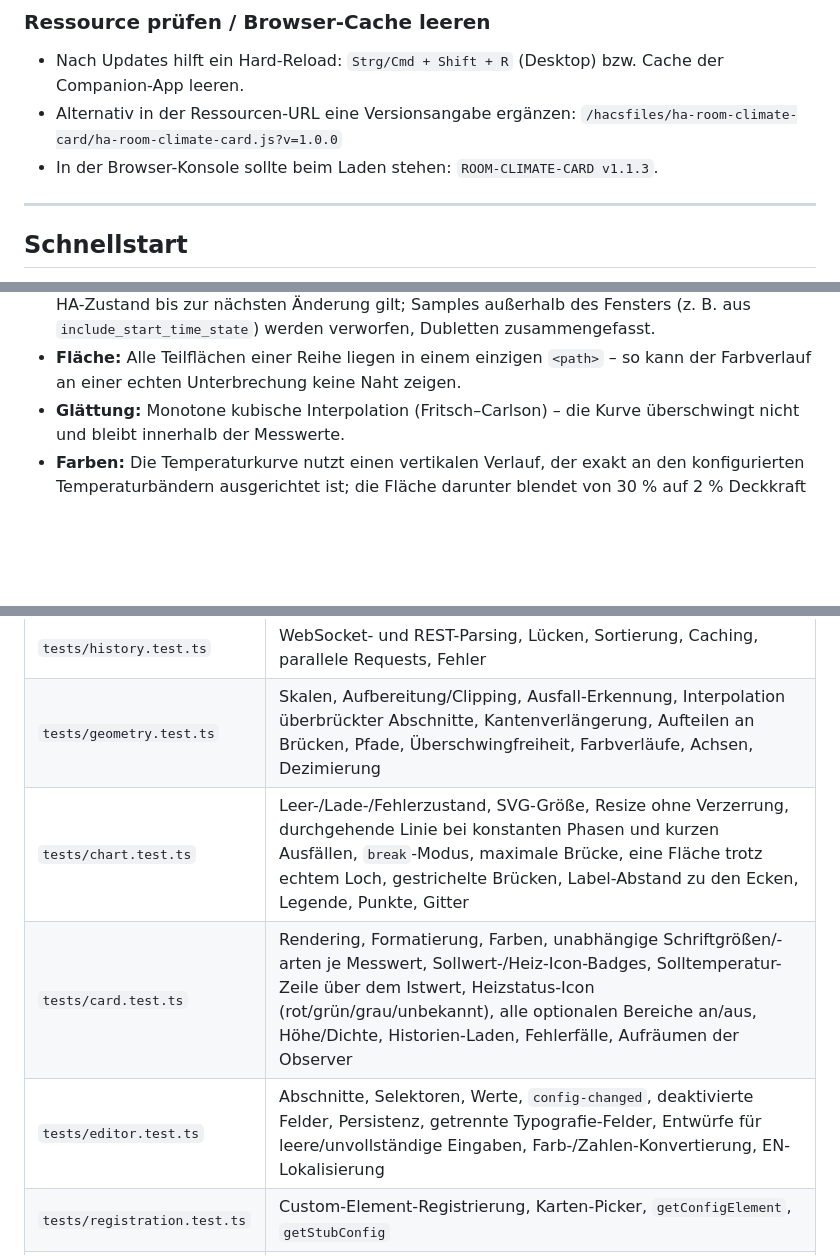
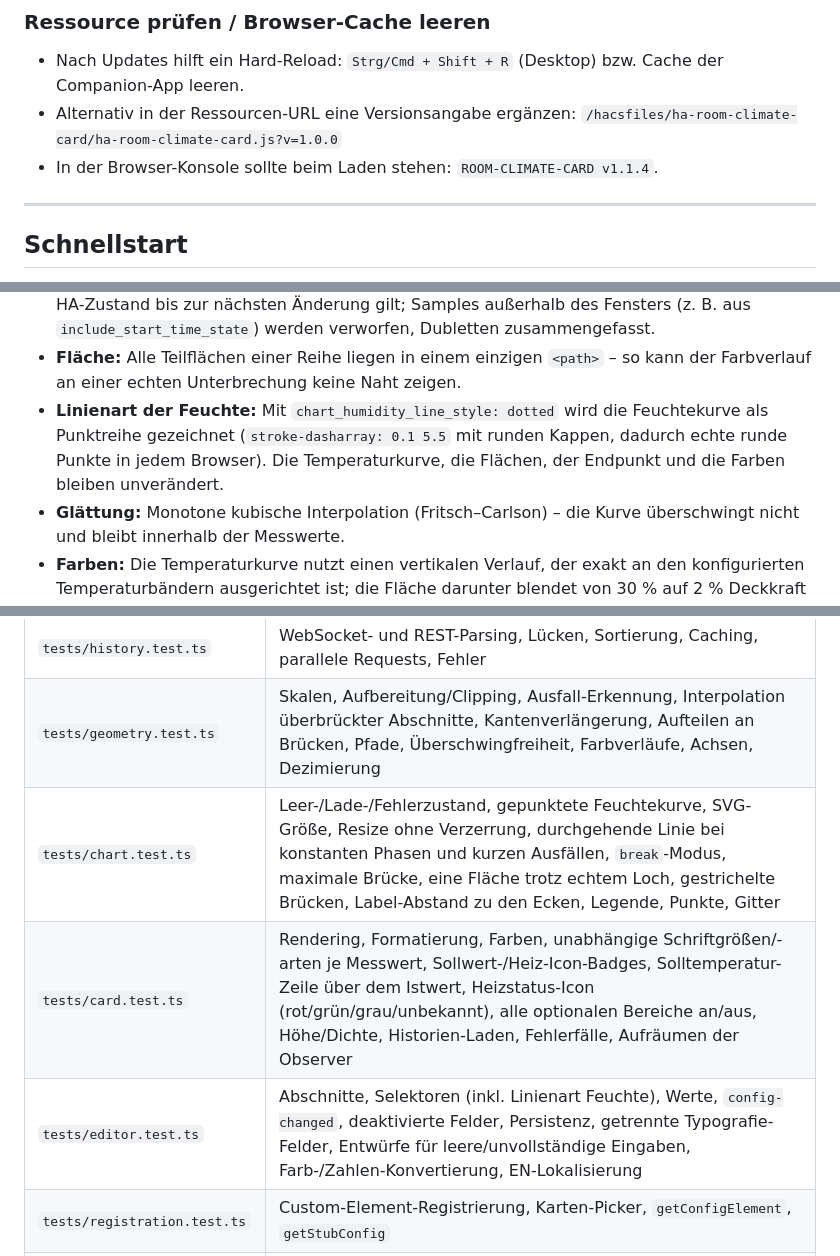
Before and after one commit to cercytrone/ha-room-climate-card, a Markdown page: README.md, 3 parts joined by grey strips. Rendered like a GitHub page; blank space fills up the shorter version.

```diff
--- a/README.md
+++ b/README.md
@@ -98,7 +98,7 @@ letzten Release). Updates laufen danach ganz normal über HACS → **Dashboard
 - Alternativ in der Ressourcen-URL eine Versionsangabe ergänzen:
   `/hacsfiles/ha-room-climate-card/ha-room-climate-card.js?v=1.0.0`
 - In der Browser-Konsole sollte beim Laden stehen:
-  `ROOM-CLIMATE-CARD v1.1.3`.
+  `ROOM-CLIMATE-CARD v1.1.4`.
 
 ---
 
@@ -317,6 +318,10 @@ Alle Farben lassen sich über die vorhandenen Farboptionen bzw. HA-Theme-Variabl
   `include_start_time_state`) werden verworfen, Dubletten zusammengefasst.
 - **Fläche:** Alle Teilflächen einer Reihe liegen in einem einzigen `<path>` – so kann der
   Farbverlauf an einer echten Unterbrechung keine Naht zeigen.
+- **Linienart der Feuchte:** Mit `chart_humidity_line_style: dotted` wird die Feuchtekurve als
+  Punktreihe gezeichnet (`stroke-dasharray: 0.1 5.5` mit runden Kappen, dadurch echte runde
+  Punkte in jedem Browser). Die Temperaturkurve, die Flächen, der Endpunkt und die Farben
+  bleiben unverändert.
 - **Glättung:** Monotone kubische Interpolation (Fritsch–Carlson) – die Kurve überschwingt
   nicht und bleibt innerhalb der Messwerte.
 - **Farben:** Die Temperaturkurve nutzt einen vertikalen Verlauf, der exakt an den
@@ -448,9 +453,9 @@ Testdaten“, und der Mock wirft bei echten API-Aufrufen einen Fehler.
 | `tests/states.test.ts` | Sensor-/Fenster-/Bewegungs-/Thermostat-Auswertung inkl. `unavailable`, `unknown`, fehlendem `hvac_action` |
 | `tests/history.test.ts` | WebSocket- und REST-Parsing, Lücken, Sortierung, Caching, parallele Requests, Fehler |
 | `tests/geometry.test.ts` | Skalen, Aufbereitung/Clipping, Ausfall-Erkennung, Interpolation überbrückter Abschnitte, Kantenverlängerung, Aufteilen an Brücken, Pfade, Überschwingfreiheit, Farbverläufe, Achsen, Dezimierung |
-| `tests/chart.test.ts` | Leer-/Lade-/Fehlerzustand, SVG-Größe, Resize ohne Verzerrung, durchgehende Linie bei konstanten Phasen und kurzen Ausfällen, `break`-Modus, maximale Brücke, eine Fläche trotz echtem Loch, gestrichelte Brücken, Label-Abstand zu den Ecken, Legende, Punkte, Gitter |
+| `tests/chart.test.ts` | Leer-/Lade-/Fehlerzustand, gepunktete Feuchtekurve, SVG-Größe, Resize ohne Verzerrung, durchgehende Linie bei konstanten Phasen und kurzen Ausfällen, `break`-Modus, maximale Brücke, eine Fläche trotz echtem Loch, gestrichelte Brücken, Label-Abstand zu den Ecken, Legende, Punkte, Gitter |
 | `tests/card.test.ts` | Rendering, Formatierung, Farben, unabhängige Schriftgrößen/-arten je Messwert, Sollwert-/Heiz-Icon-Badges, Solltemperatur-Zeile über dem Istwert, Heizstatus-Icon (rot/grün/grau/unbekannt), alle optionalen Bereiche an/aus, Höhe/Dichte, Historien-Laden, Fehlerfälle, Aufräumen der Observer |
-| `tests/editor.test.ts` | Abschnitte, Selektoren, Werte, `config-changed`, deaktivierte Felder, Persistenz, getrennte Typografie-Felder, Entwürfe für leere/unvollständige Eingaben, Farb-/Zahlen-Konvertierung, EN-Lokalisierung |
+| `tests/editor.test.ts` | Abschnitte, Selektoren (inkl. Linienart Feuchte), Werte, `config-changed`, deaktivierte Felder, Persistenz, getrennte Typografie-Felder, Entwürfe für leere/unvollständige Eingaben, Farb-/Zahlen-Konvertierung, EN-Lokalisierung |
 | `tests/registration.test.ts` | Custom-Element-Registrierung, Karten-Picker, `getConfigElement`, `getStubConfig` |
 | `tests/demo.test.ts` | Demo-Szenarien rendern, Testdaten klar gekennzeichnet, keine echten API-Aufrufe |
 | `tests/dev-playground.test.ts` | Entwicklungsumgebung inkl. Editor↔Vorschau-Verdrahtung |
```
Also changed, not shown: other parts of README.md (+3 -2 lines), CHANGELOG.md (+17 -0 lines), docs/images/showcase.png, 15 other files.
